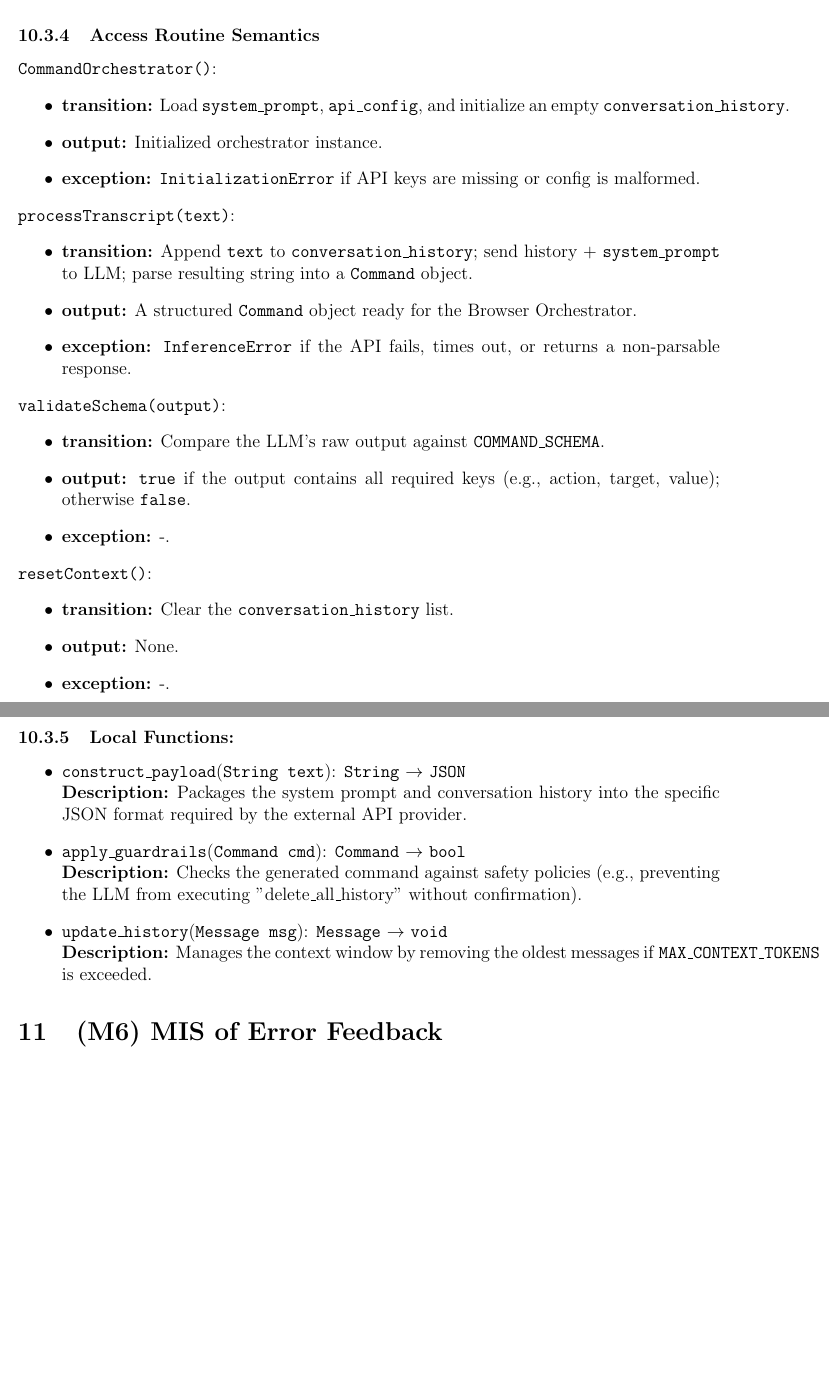
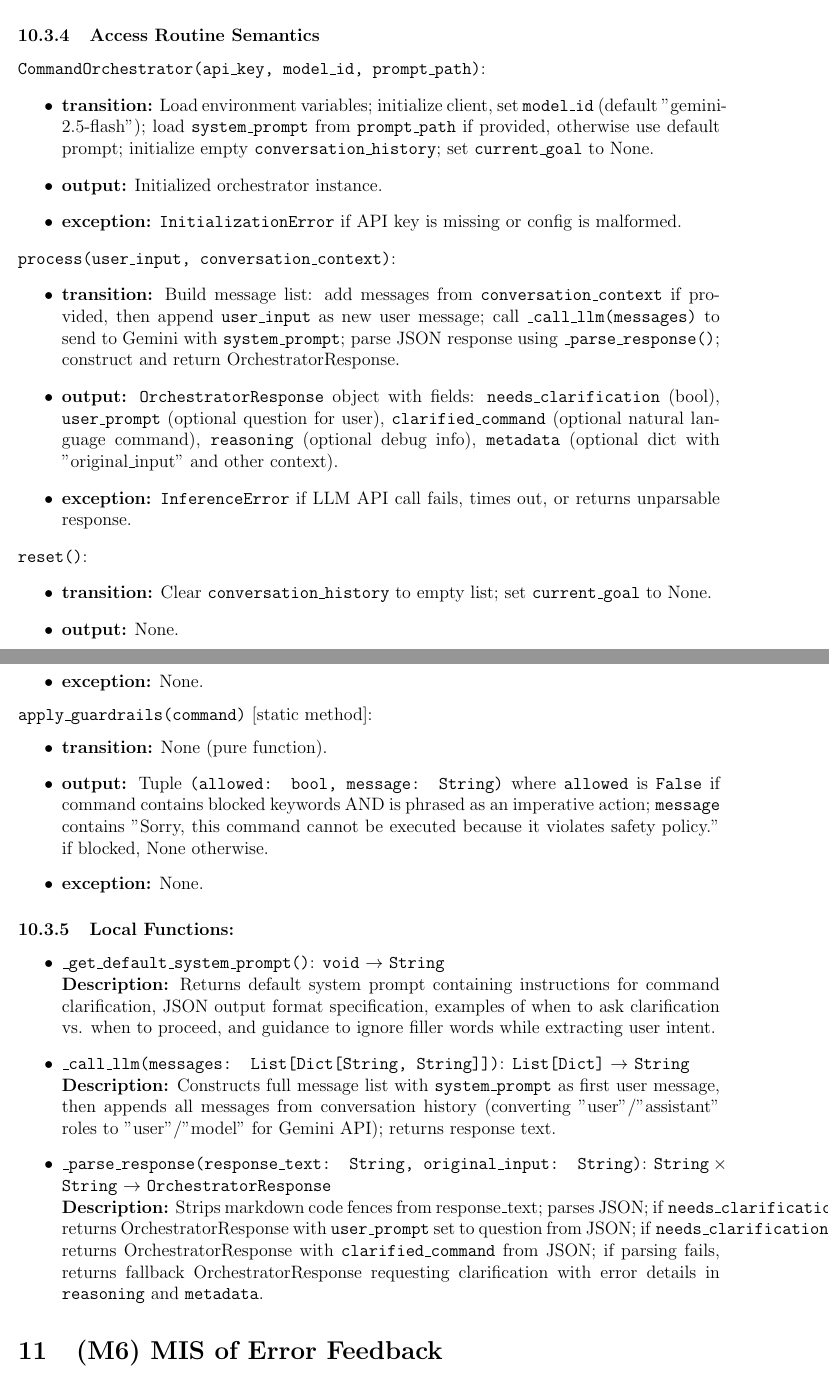
Before and after one commit to speech-buddies/VoiceBridge, a LaTeX document (docs/Design/SoftDetailedDes/MIS.tex): two parts of pages 23 and 24 of 41, joined at a grey line, cut so that both start at the same text, the shorter picture padded with empty space. Compiled offline with pdfLaTeX.

Commit message:
updated MG and MIS

```diff
--- a/docs/Design/SoftDetailedDes/MIS.tex
+++ b/docs/Design/SoftDetailedDes/MIS.tex
@@ -20,6 +20,7 @@
 \usepackage{caption}
 \usepackage{fullpage}
 \usepackage{array}
+\usepackage{makecell}
 \hypersetup{
 bookmarks=true,     % show bookmarks bar?
 colorlinks=true,       % false: boxed links; true: colored links
@@ -616,49 +620,51 @@ validateModelReady & - & bool & ModelValidationError \\ \hline
 
 \subsubsection{Assumptions:}
 \begin{itemize}
-  \item The LLM API is reachable and maintains a structured output format (JSON); the system prompt effectively constrains the model to the browser's domain.
+  \item LLM returns valid JSON in format \texttt{\{"needs\_clarification": bool, "question": String\}} or \texttt{\{"needs\_clarification": bool, "clarified\_command": String\}}
+  \item System prompt effectively guides the LLM to ask for clarification only when truly necessary
+  \item Browser controller can handle natural language commands
 \end{itemize}
 
 \subsubsection{Access Routine Semantics}
 
-\noindent\texttt{CommandOrchestrator()}:
+\noindent\texttt{CommandOrchestrator(api\_key, model\_id, prompt\_path)}:
 \begin{itemize}
-  \item \textbf{transition:} Load \texttt{system\_prompt}, \texttt{api\_config}, and initialize an empty \texttt{conversation\_history}.
+  \item \textbf{transition:} Load environment variables; initialize client, set \texttt{model\_id} (default "gemini-2.5-flash"); load \texttt{system\_prompt} from \texttt{prompt\_path} if provided, otherwise use default prompt; initialize empty \texttt{conversation\_history}; set \texttt{current\_goal} to None.
   \item \textbf{output:} Initialized orchestrator instance.
-  \item \textbf{exception:} \texttt{InitializationError} if API keys are missing or config is malformed.
+  \item \textbf{exception:} \texttt{InitializationError} if API key is missing or config is malformed.
 \end{itemize}
 
-\noindent\texttt{processTranscript(text)}:
+\noindent\texttt{process(user\_input, conversation\_context)}:
 \begin{itemize}
-\item \textbf{transition:} Append \texttt{text} to \texttt{conversation\_history}; send history + \texttt{system\_prompt} to LLM; parse resulting string into a \texttt{Command} object.
-\item \textbf{output:} A structured \texttt{Command} object ready for the Browser Orchestrator.
-\item \textbf{exception:} \texttt{InferenceError} if the API fails, times out, or returns a non-parsable response.
+\item \textbf{transition:} Build message list: add messages from \texttt{conversation\_context} if provided, then append \texttt{user\_input} as new user message; call \texttt{\_call\_llm(messages)} to send to Gemini with \texttt{system\_prompt}; parse JSON response using \texttt{\_parse\_response()}; construct and return OrchestratorResponse.
+\item \textbf{output:} \texttt{OrchestratorResponse} object with fields: \texttt{needs\_clarification} (bool), \texttt{user\_prompt} (optional question for user), \texttt{clarified\_command} (optional natural language command), \texttt{reasoning} (optional debug info), \texttt{metadata} (optional dict with "original\_input" and other context).
+\item \textbf{exception:} \texttt{InferenceError} if LLM API call fails, times out, or returns unparsable response.
 \end{itemize}
 
-\noindent\texttt{validateSchema(output)}:
+\noindent\texttt{reset()}:
 \begin{itemize}
-\item \textbf{transition:} Compare the LLM's raw output against \texttt{COMMAND\_SCHEMA}.
-\item \textbf{output:} \texttt{true} if the output contains all required keys (e.g., action, target, value); otherwise \texttt{false}.
-\item \textbf{exception:} -.
+\item \textbf{transition:} Clear \texttt{conversation\_history} to empty list; set \texttt{current\_goal} to None.
+\item \textbf{output:} None.
+\item \textbf{exception:} None.
 \end{itemize}
 
-\noindent\texttt{resetContext()}:
+\noindent\texttt{apply\_guardrails(command)} [static method]:
 \begin{itemize}
-\item \textbf{transition:} Clear the \texttt{conversation\_history} list.
-\item \textbf{output:} None.
-\item \textbf{exception:} -.
+\item \textbf{transition:} None (pure function).
+\item \textbf{output:} Tuple \texttt{(allowed: bool, message: String)} where \texttt{allowed} is \texttt{False} if command contains blocked keywords AND is phrased as an imperative action; \texttt{message} contains "Sorry, this command cannot be executed because it violates safety policy." if blocked, None otherwise.
+\item \textbf{exception:} None.
 \end{itemize}
 
 \subsubsection{Local Functions:}
 \begin{itemize}
-  \item \texttt{construct\_payload}(\texttt{String text}): \texttt{String} $\rightarrow$ \texttt{JSON} \\
-  \textbf{Description:} Packages the system prompt and conversation history into the specific JSON format required by the external API provider.
+  \item \texttt{\_get\_default\_system\_prompt()}: \texttt{void} $\rightarrow$ \texttt{String} \\
+  \textbf{Description:} Returns default system prompt containing instructions for command clarification, JSON output format specification, examples of when to ask clarification vs. when to proceed, and guidance to ignore filler words while extracting user intent.
 
-  \item \texttt{apply\_guardrails}(\texttt{Command cmd}): \texttt{Command} $\rightarrow$ \texttt{bool} \\
-  \textbf{Description:} Checks the generated command against safety policies (e.g., preventing the LLM from executing "delete\_all\_history" without confirmation).
+  \item \texttt{\_call\_llm(messages: List[Dict[String, String]])}: \texttt{List[Dict]} $\rightarrow$ \texttt{String} \\
+  \textbf{Description:} Constructs full message list with \texttt{system\_prompt} as first user message, then appends all messages from conversation history (converting "user"/"assistant" roles to "user"/"model" for Gemini API); returns response text.
 
-  \item \texttt{update\_history}(\texttt{Message msg}): \texttt{Message} $\rightarrow$ \texttt{void} \\
-  \textbf{Description:} Manages the context window by removing the oldest messages if \texttt{MAX\_CONTEXT\_TOKENS} is exceeded.
+  \item \texttt{\_parse\_response(response\_text: String, original\_input: String)}: \texttt{String} $\times$ \texttt{String} $\rightarrow$ \texttt{OrchestratorResponse} \\
+  \textbf{Description:} Strips markdown code fences from response\_text; parses JSON; if \texttt{needs\_clarification=true}, returns OrchestratorResponse with \texttt{user\_prompt} set to question from JSON; if \texttt{needs\_clarification=false}, returns OrchestratorResponse with \texttt{clarified\_command} from JSON; if parsing fails, returns fallback OrchestratorResponse requesting clarification with error details in \texttt{reasoning} and \texttt{metadata}.
 \end{itemize}
 
 
```
Also changed, not shown: docs/Design/SoftArchitecture/MG.tex (+10 -8 lines), docs/Design/SoftDetailedDes/MIS.tex (25 more changed lines).
